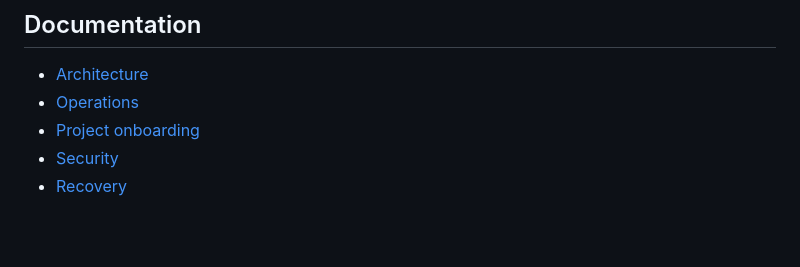
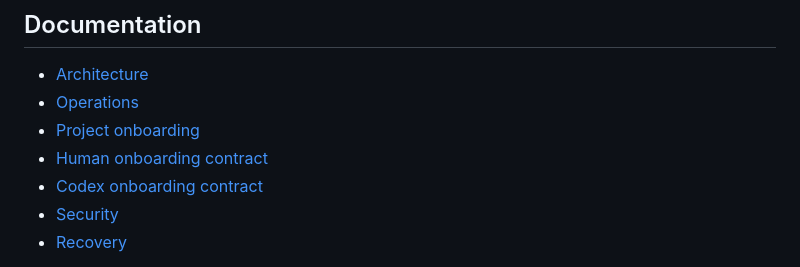
Before and after one commit to duck-lint/symphony-pilot, a Markdown page: README.md, the part around the change. Rendered like a GitHub page; blank space fills up the shorter version.

Commit message:
docs: link onboarding contracts from readme

```diff
--- a/README.md
+++ b/README.md
@@ -124,6 +124,8 @@ See [docs/SECURITY.md](docs/SECURITY.md) for the trust boundary.
 - [Architecture](docs/ARCHITECTURE.md)
 - [Operations](docs/OPERATIONS.md)
 - [Project onboarding](docs/PROJECT_ONBOARDING.md)
+- [Human onboarding contract](docs/HUMAN_ONBOARDING.md)
+- [Codex onboarding contract](docs/CODEX_ONBOARDING.md)
 - [Security](docs/SECURITY.md)
 - [Recovery](docs/RECOVERY.md)
 
```
